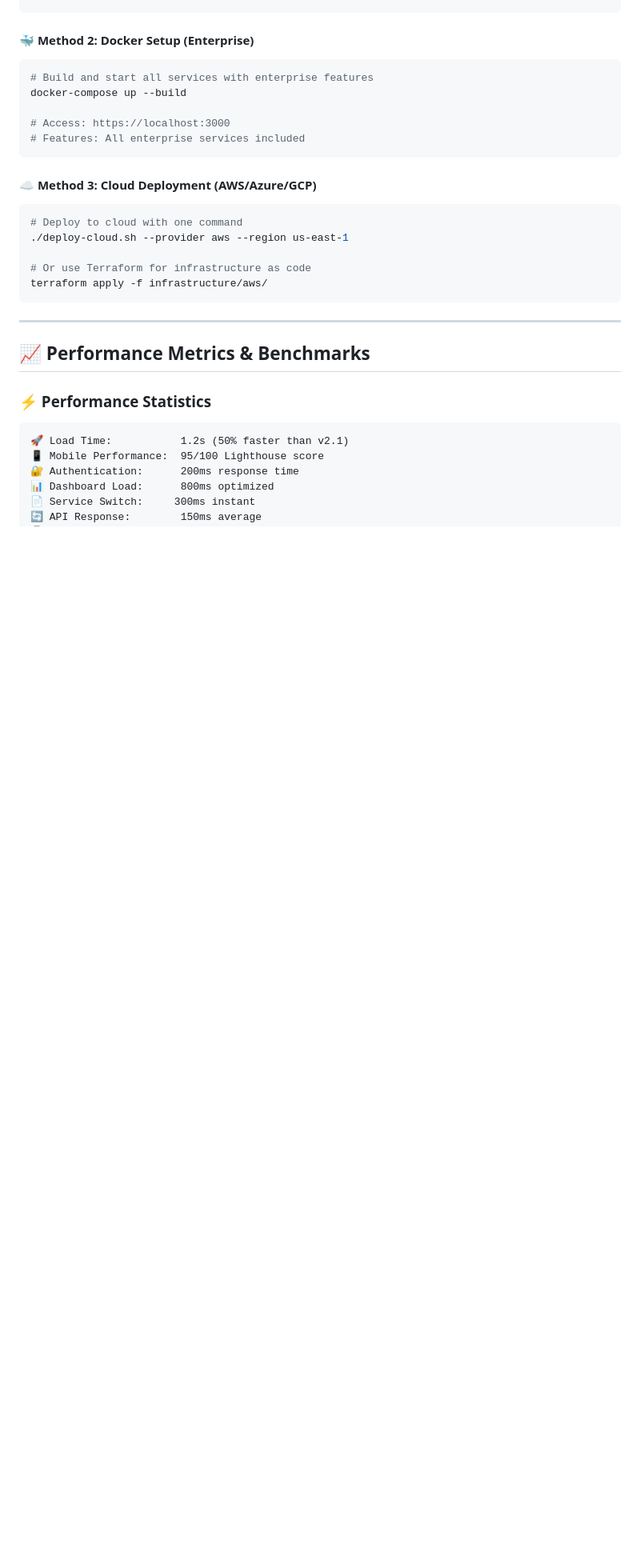
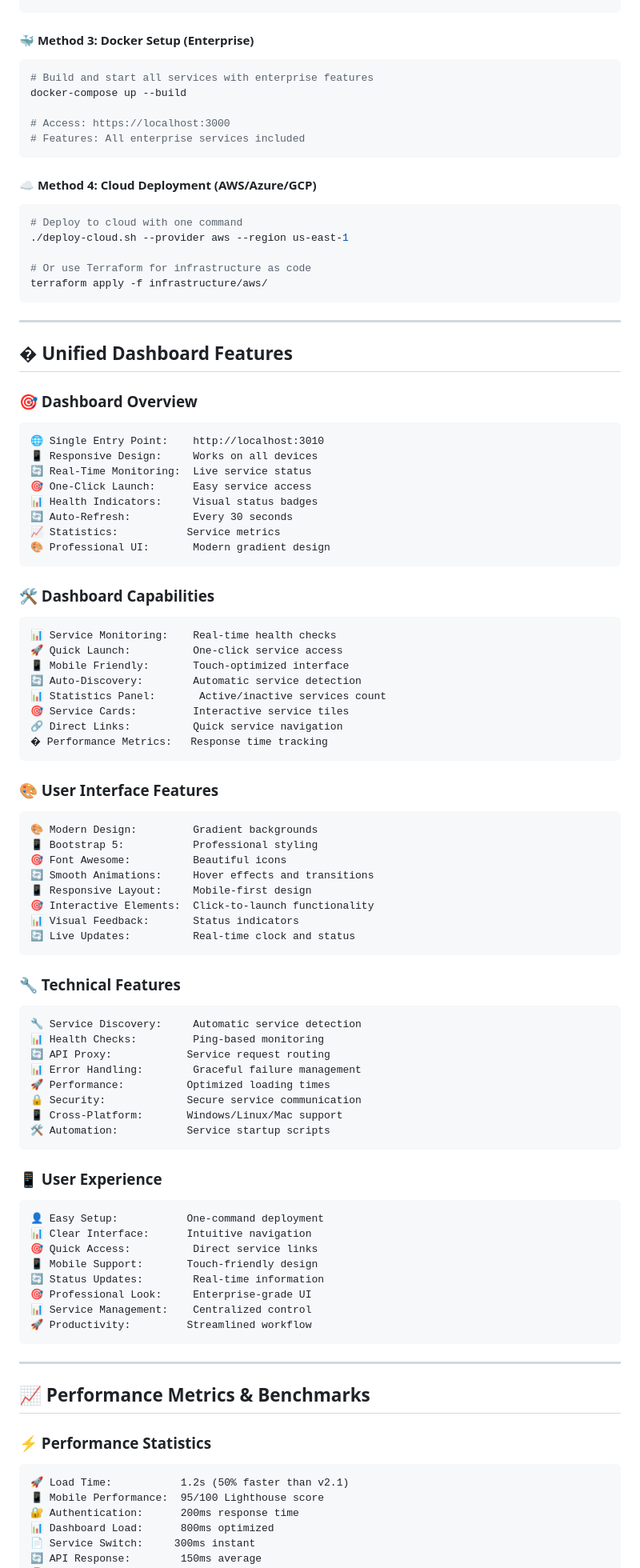
Before and after one commit to shubhamdagar9854/smart-workflow-tools, a Markdown page: README.md, the part around one of its changes. Shown at 80% size. GitHub-like rendering; blank space fills up the shorter version.

````diff
--- a/README.md
+++ b/README.md
@@ -138,7 +183,7 @@ node app.js
 🎯 Admin: Access admin panel for advanced features
 ```
 
-#### **🐳 Method 2: Docker Setup (Enterprise)**
+#### **🐳 Method 3: Docker Setup (Enterprise)**
 
 ```bash
 # Build and start all services with enterprise features
@@ -148,7 +193,7 @@ docker-compose up --build
 # Features: All enterprise services included
 ```
 
-#### **☁️ Method 3: Cloud Deployment (AWS/Azure/GCP)**
+#### **☁️ Method 4: Cloud Deployment (AWS/Azure/GCP)**
 
 ```bash
 # Deploy to cloud with one command
@@ -156,6 +201,70 @@ docker-compose up --build
 
 # Or use Terraform for infrastructure as code
 terraform apply -f infrastructure/aws/
+```
+
+---
+
+## � Unified Dashboard Features
+
+### 🎯 Dashboard Overview
+```
+🌐 Single Entry Point:    http://localhost:3010
+📱 Responsive Design:     Works on all devices
+🔄 Real-Time Monitoring:  Live service status
+🎯 One-Click Launch:      Easy service access
+📊 Health Indicators:     Visual status badges
+🔄 Auto-Refresh:          Every 30 seconds
+📈 Statistics:           Service metrics
+🎨 Professional UI:       Modern gradient design
+```
+
+### 🛠️ Dashboard Capabilities
+```
+📊 Service Monitoring:    Real-time health checks
+🚀 Quick Launch:          One-click service access
+📱 Mobile Friendly:       Touch-optimized interface
+🔄 Auto-Discovery:        Automatic service detection
+📊 Statistics Panel:       Active/inactive services count
+🎯 Service Cards:         Interactive service tiles
+🔗 Direct Links:          Quick service navigation
+� Performance Metrics:   Response time tracking
+```
+
+### 🎨 User Interface Features
+```
+🎨 Modern Design:         Gradient backgrounds
+📱 Bootstrap 5:           Professional styling
+🎯 Font Awesome:          Beautiful icons
+🔄 Smooth Animations:     Hover effects and transitions
+📱 Responsive Layout:     Mobile-first design
+🎯 Interactive Elements:  Click-to-launch functionality
+📊 Visual Feedback:       Status indicators
+🔄 Live Updates:          Real-time clock and status
+```
+
+### 🔧 Technical Features
+```
+🔧 Service Discovery:     Automatic service detection
+📊 Health Checks:         Ping-based monitoring
+🔄 API Proxy:            Service request routing
+📊 Error Handling:        Graceful failure management
+🚀 Performance:          Optimized loading times
+🔒 Security:             Secure service communication
+📱 Cross-Platform:       Windows/Linux/Mac support
+🛠️ Automation:           Service startup scripts
+```
+
+### 📱 User Experience
+```
+👤 Easy Setup:           One-command deployment
+📊 Clear Interface:      Intuitive navigation
+🎯 Quick Access:          Direct service links
+📱 Mobile Support:       Touch-friendly design
+🔄 Status Updates:        Real-time information
+🎯 Professional Look:     Enterprise-grade UI
+📊 Service Management:    Centralized control
+🚀 Productivity:         Streamlined workflow
 ```
 
 ---
````
Also changed, not shown: other parts of README.md (+47 -2 lines).
